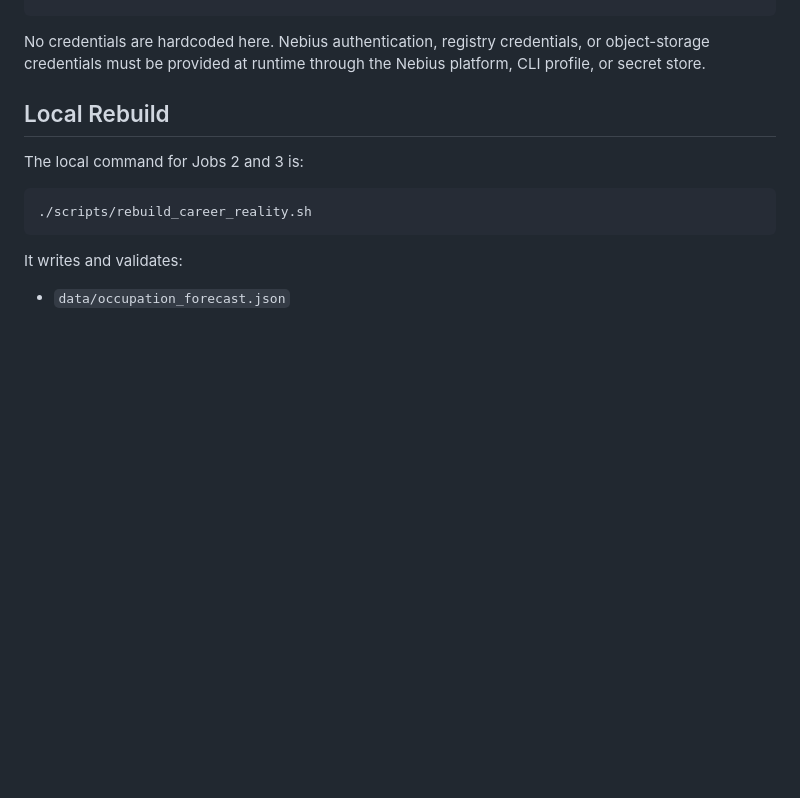
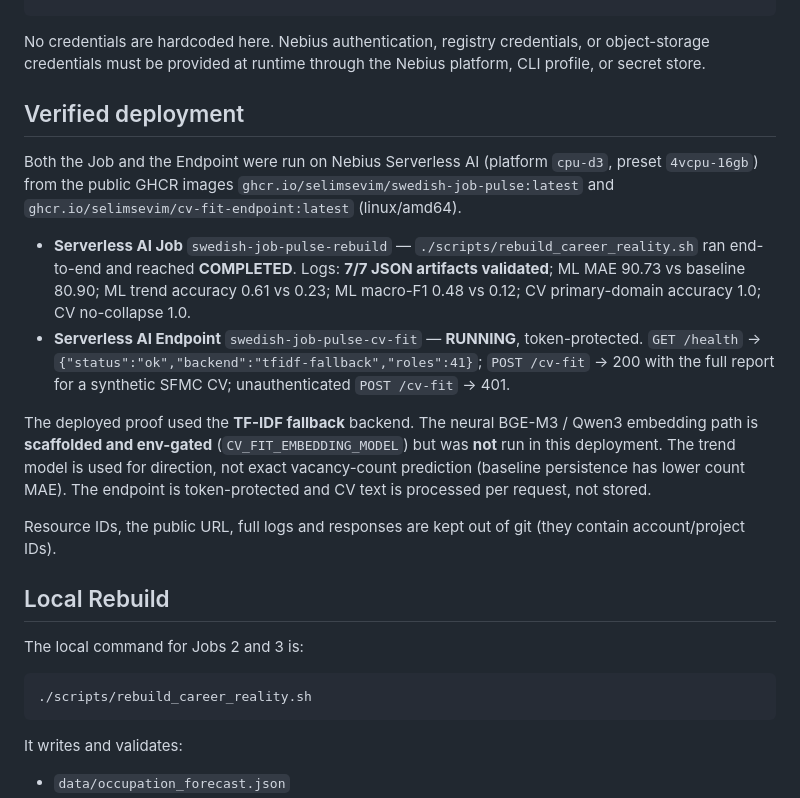
Before and after one commit to selimsevim/swedish-job-pulse, a Markdown page: nebius/README.md, the part around the change. Drawn GitHub-style; blank space fills up the shorter version.

````diff
--- a/nebius/README.md
+++ b/nebius/README.md
@@ -20,6 +20,31 @@ Public JobTech data
 ```
 
 No credentials are hardcoded here. Nebius authentication, registry credentials, or object-storage credentials must be provided at runtime through the Nebius platform, CLI profile, or secret store.
+
+## Verified deployment
+
+Both the Job and the Endpoint were run on Nebius Serverless AI (platform
+`cpu-d3`, preset `4vcpu-16gb`) from the public GHCR images
+`ghcr.io/selimsevim/swedish-job-pulse:latest` and
+`ghcr.io/selimsevim/cv-fit-endpoint:latest` (linux/amd64).
+
+- **Serverless AI Job** `swedish-job-pulse-rebuild` — `./scripts/rebuild_career_reality.sh`
+  ran end-to-end and reached **COMPLETED**. Logs: **7/7 JSON artifacts validated**;
+  ML MAE 90.73 vs baseline 80.90; ML trend accuracy 0.61 vs 0.23; ML macro-F1
+  0.48 vs 0.12; CV primary-domain accuracy 1.0; CV no-collapse 1.0.
+- **Serverless AI Endpoint** `swedish-job-pulse-cv-fit` — **RUNNING**, token-protected.
+  `GET /health` -> `{"status":"ok","backend":"tfidf-fallback","roles":41}`;
+  `POST /cv-fit` -> 200 with the full report for a synthetic SFMC CV;
+  unauthenticated `POST /cv-fit` -> 401.
+
+The deployed proof used the **TF-IDF fallback** backend. The neural BGE-M3 /
+Qwen3 embedding path is **scaffolded and env-gated** (`CV_FIT_EMBEDDING_MODEL`)
+but was **not** run in this deployment. The trend model is used for direction,
+not exact vacancy-count prediction (baseline persistence has lower count MAE).
+The endpoint is token-protected and CV text is processed per request, not stored.
+
+Resource IDs, the public URL, full logs and responses are kept out of git (they
+contain account/project IDs).
 
 ## Local Rebuild
 
````
Also changed, not shown: README.md (+10 -1 lines), docs/blog-outline.md (+19 -5 lines).
